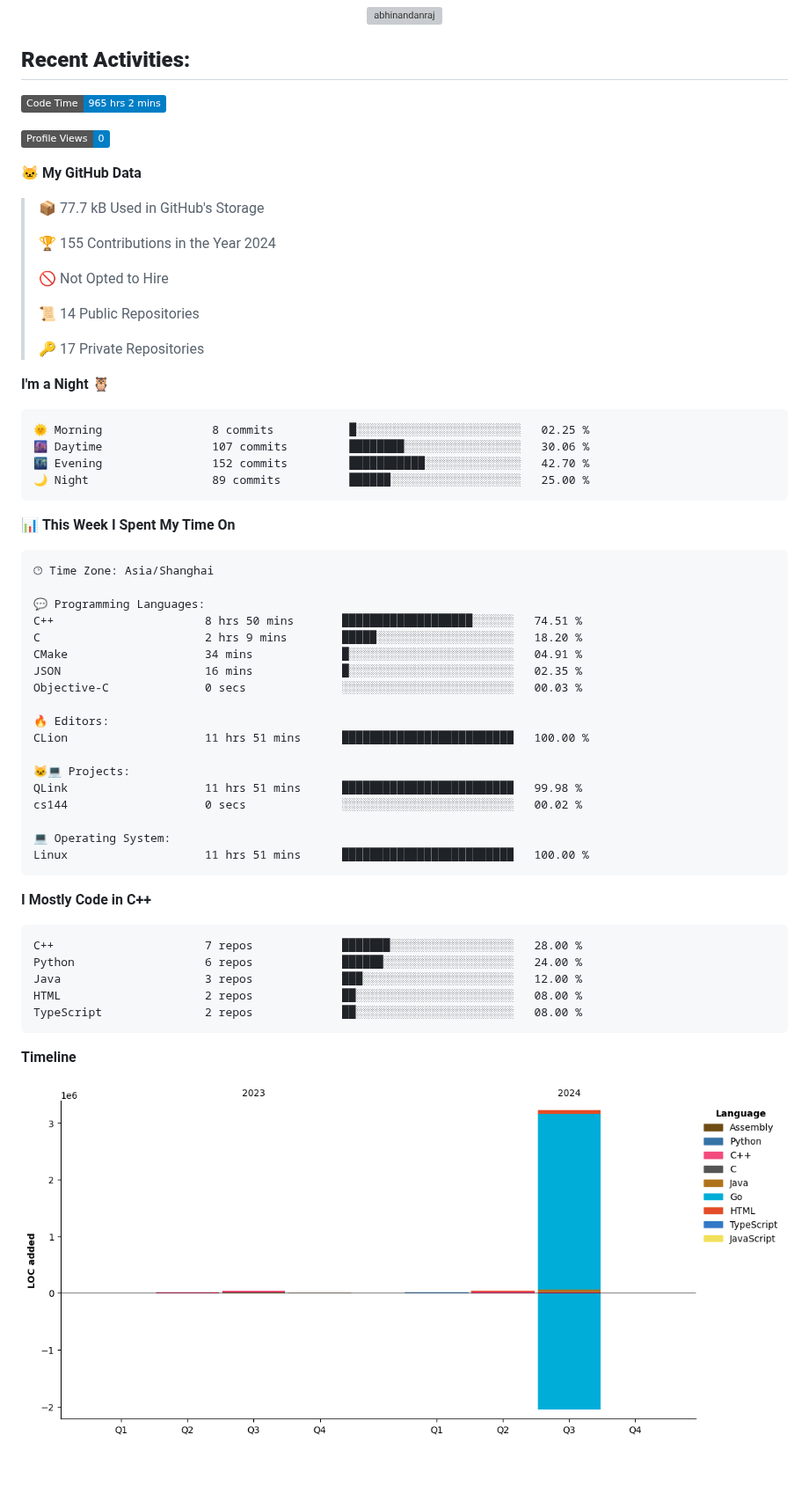
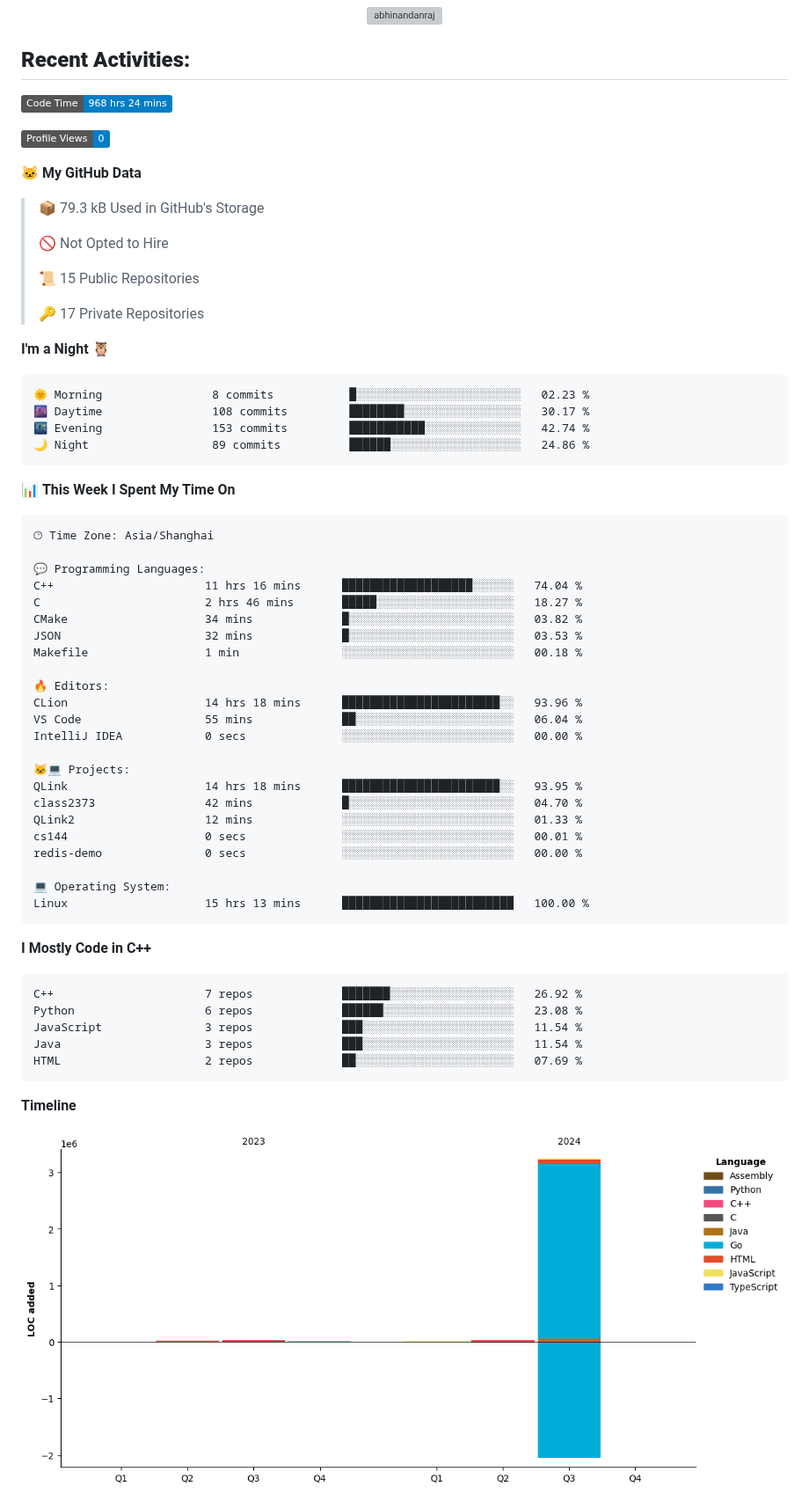
Before and after one commit to Ayanami1314/Ayanami1314, a Markdown page: README.md, the part around one of its changes. Shown at 88% size. Rendered like a GitHub page; pictures changed too: assets/bar_graph.png; badges without logos; blank space fills up the shorter version; grey boxes are pictures that could not be loaded.

Commit message:
Updated with Dev Metrics

````diff
--- a/README.md
+++ b/README.md
@@ -48,29 +48,27 @@
 ## **Recent Activities:**
 
 <!--START_SECTION:waka-->
-![Code Time](http://img.shields.io/badge/Code%20Time-965%20hrs%202%20mins-blue)
+![Code Time](http://img.shields.io/badge/Code%20Time-968%20hrs%2024%20mins-blue)
 
 ![Profile Views](http://img.shields.io/badge/Profile%20Views-0-blue)
 
 **🐱 My GitHub Data**
 
-> 📦 77.7 kB Used in GitHub's Storage
- >
-> 🏆 155 Contributions in the Year 2024
+> 📦 79.3 kB Used in GitHub's Storage
  >
 > 🚫 Not Opted to Hire
  >
-> 📜 14 Public Repositories
+> 📜 15 Public Repositories
  >
 > 🔑 17 Private Repositories
  >
 **I'm a Night 🦉**
 
 ```text
-🌞 Morning                8 commits           █░░░░░░░░░░░░░░░░░░░░░░░░   02.25 %
-🌆 Daytime                107 commits         ████████░░░░░░░░░░░░░░░░░   30.06 %
-🌃 Evening                152 commits         ███████████░░░░░░░░░░░░░░   42.70 %
-🌙 Night                  89 commits          ██████░░░░░░░░░░░░░░░░░░░   25.00 %
+🌞 Morning                8 commits           █░░░░░░░░░░░░░░░░░░░░░░░░   02.23 %
+🌆 Daytime                108 commits         ████████░░░░░░░░░░░░░░░░░   30.17 %
+🌃 Evening                153 commits         ███████████░░░░░░░░░░░░░░   42.74 %
+🌙 Night                  89 commits          ██████░░░░░░░░░░░░░░░░░░░   24.86 %
 ```
 
 
@@ -80,31 +78,36 @@
 🕑︎ Time Zone: Asia/Shanghai
 
 💬 Programming Languages:
-C++                      8 hrs 50 mins       ███████████████████░░░░░░   74.51 %
-C                        2 hrs 9 mins        █████░░░░░░░░░░░░░░░░░░░░   18.20 %
-CMake                    34 mins             █░░░░░░░░░░░░░░░░░░░░░░░░   04.91 %
-JSON                     16 mins             █░░░░░░░░░░░░░░░░░░░░░░░░   02.35 %
-Objective-C              0 secs              ░░░░░░░░░░░░░░░░░░░░░░░░░   00.03 %
+C++                      11 hrs 16 mins      ███████████████████░░░░░░   74.04 %
+C                        2 hrs 46 mins       █████░░░░░░░░░░░░░░░░░░░░   18.27 %
+CMake                    34 mins             █░░░░░░░░░░░░░░░░░░░░░░░░   03.82 %
+JSON                     32 mins             █░░░░░░░░░░░░░░░░░░░░░░░░   03.53 %
+Makefile                 1 min               ░░░░░░░░░░░░░░░░░░░░░░░░░   00.18 %
 
 🔥 Editors:
-CLion                    11 hrs 51 mins      █████████████████████████   100.00 %
+CLion                    14 hrs 18 mins      ███████████████████████░░   93.96 %
+VS Code                  55 mins             ██░░░░░░░░░░░░░░░░░░░░░░░   06.04 %
+IntelliJ IDEA            0 secs              ░░░░░░░░░░░░░░░░░░░░░░░░░   00.00 %
 
 🐱‍💻 Projects:
-QLink                    11 hrs 51 mins      █████████████████████████   99.98 %
-cs144                    0 secs              ░░░░░░░░░░░░░░░░░░░░░░░░░   00.02 %
+QLink                    14 hrs 18 mins      ███████████████████████░░   93.95 %
+class2373                42 mins             █░░░░░░░░░░░░░░░░░░░░░░░░   04.70 %
+QLink2                   12 mins             ░░░░░░░░░░░░░░░░░░░░░░░░░   01.33 %
+cs144                    0 secs              ░░░░░░░░░░░░░░░░░░░░░░░░░   00.01 %
+redis-demo               0 secs              ░░░░░░░░░░░░░░░░░░░░░░░░░   00.00 %
 
 💻 Operating System:
-Linux                    11 hrs 51 mins      █████████████████████████   100.00 %
+Linux                    15 hrs 13 mins      █████████████████████████   100.00 %
 ```
 
 **I Mostly Code in C++**
 
 ```text
-C++                      7 repos             ███████░░░░░░░░░░░░░░░░░░   28.00 %
-Python                   6 repos             ██████░░░░░░░░░░░░░░░░░░░   24.00 %
-Java                     3 repos             ███░░░░░░░░░░░░░░░░░░░░░░   12.00 %
-HTML                     2 repos             ██░░░░░░░░░░░░░░░░░░░░░░░   08.00 %
-TypeScript               2 repos             ██░░░░░░░░░░░░░░░░░░░░░░░   08.00 %
+C++                      7 repos             ███████░░░░░░░░░░░░░░░░░░   26.92 %
+Python                   6 repos             ██████░░░░░░░░░░░░░░░░░░░   23.08 %
+JavaScript               3 repos             ███░░░░░░░░░░░░░░░░░░░░░░   11.54 %
+Java                     3 repos             ███░░░░░░░░░░░░░░░░░░░░░░   11.54 %
+HTML                     2 repos             ██░░░░░░░░░░░░░░░░░░░░░░░   07.69 %
 ```
 
 
````
Also changed, not shown: other parts of README.md (+1 -1 lines).
